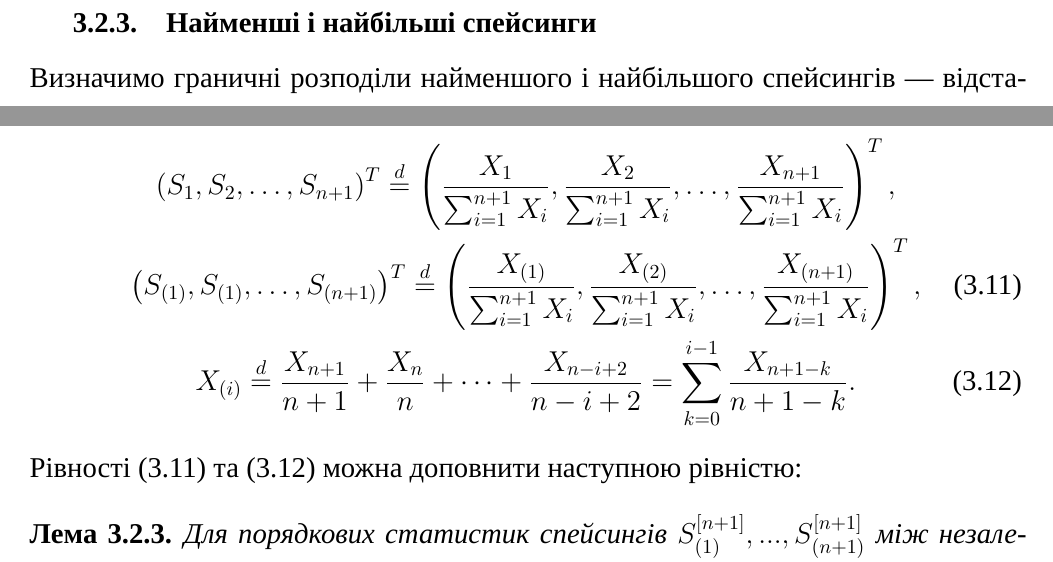
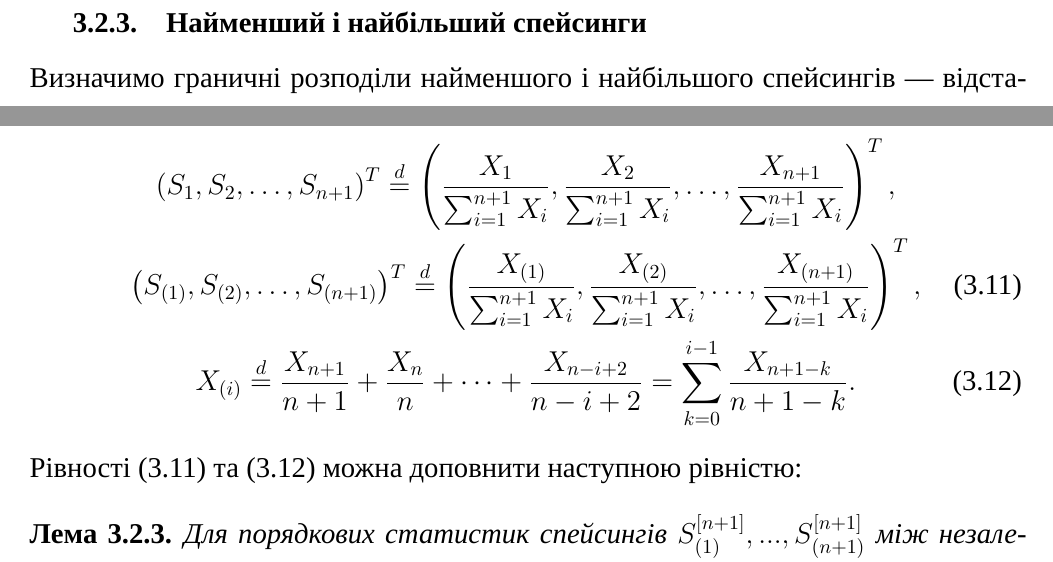
Before and after one commit to Yalikesifulei/diploma, a LaTeX thesis (main.tex, which reads parts/stats_spacings.tex): two parts of pages 35 and 36 of 63, joined at a grey line, cut so that both start at the same text. Compiled offline with XeLaTeX; a missing font is replaced by an installed copy or a similar font.

Commit message:
some more minor fixes

```diff
--- a/parts/stats_spacings.tex
+++ b/parts/stats_spacings.tex
@@ -1,4 +1,4 @@
-\subsection{Найменші і найбільші спейсинги}
+\subsection{Найменший і найбільший спейсинги}
 Визначимо граничні розподіли найменшого і найбільшого спейсингів --- відстаней
 між сусідніми нерухомими точками.
 \begin{remark}
@@ -103,7 +103,7 @@ $X_1, X_2, \dots, X_{n+1}$ з розподілом $\Exp{1}$
     \right)^T, \\
     \label{distr_equal_2}
     \left(
-        S_{(1)}, S_{(1)}, \dots, S_{(n+1)}
+        S_{(1)}, S_{(2)}, \dots, S_{(n+1)}
     \right)^T
     \overset{d}{=}
     \left(
```
Also changed, not shown: main.pdf, plots/fp_spacing_min_theta_0.5.png, plots/fp_spacing_min_theta_1.png, plots/fp_spacing_min_theta_2.png, plots/fp_spacing_min_theta_5.png, parts/stats_spacings.tex (2 more changed lines).
